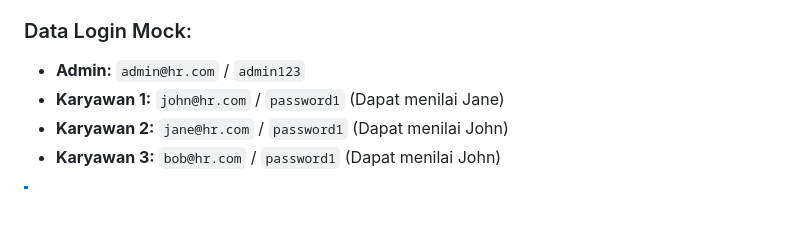
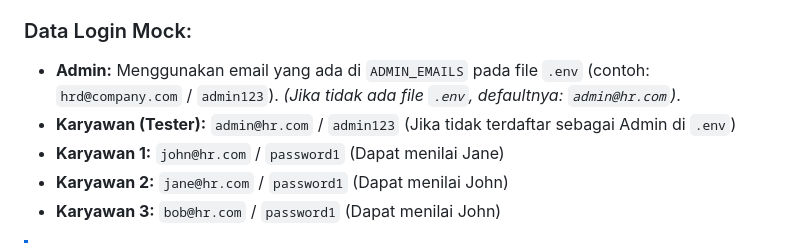
Before and after one commit to rivaldiekaptrrr/360AppraisalEmployee-App, a Markdown page: README.md, the part around the change. Rendered like a GitHub page; blank space fills up the shorter version.

```diff
--- a/README.md
+++ b/README.md
@@ -171,7 +171,8 @@ Jika Anda ingin mencoba aplikasi tanpa melakukan setup Google Cloud dan Google S
 2. Aplikasi akan otomatis mendeteksi konfigurasi yang hilang dan berjalan menggunakan data sementara di memori.
 
 ### Data Login Mock:
-- **Admin:** `admin@hr.com` / `admin123`
+- **Admin:** Menggunakan email yang ada di `ADMIN_EMAILS` pada file `.env` (contoh: `hrd@company.com` / `admin123`). *(Jika tidak ada file `.env`, defaultnya: `admin@hr.com`)*.
+- **Karyawan (Tester):** `admin@hr.com` / `admin123` (Jika tidak terdaftar sebagai Admin di `.env`)
 - **Karyawan 1:** `john@hr.com` / `password1` (Dapat menilai Jane)
 - **Karyawan 2:** `jane@hr.com` / `password1` (Dapat menilai John)
 - **Karyawan 3:** `bob@hr.com` / `password1` (Dapat menilai John)
```
